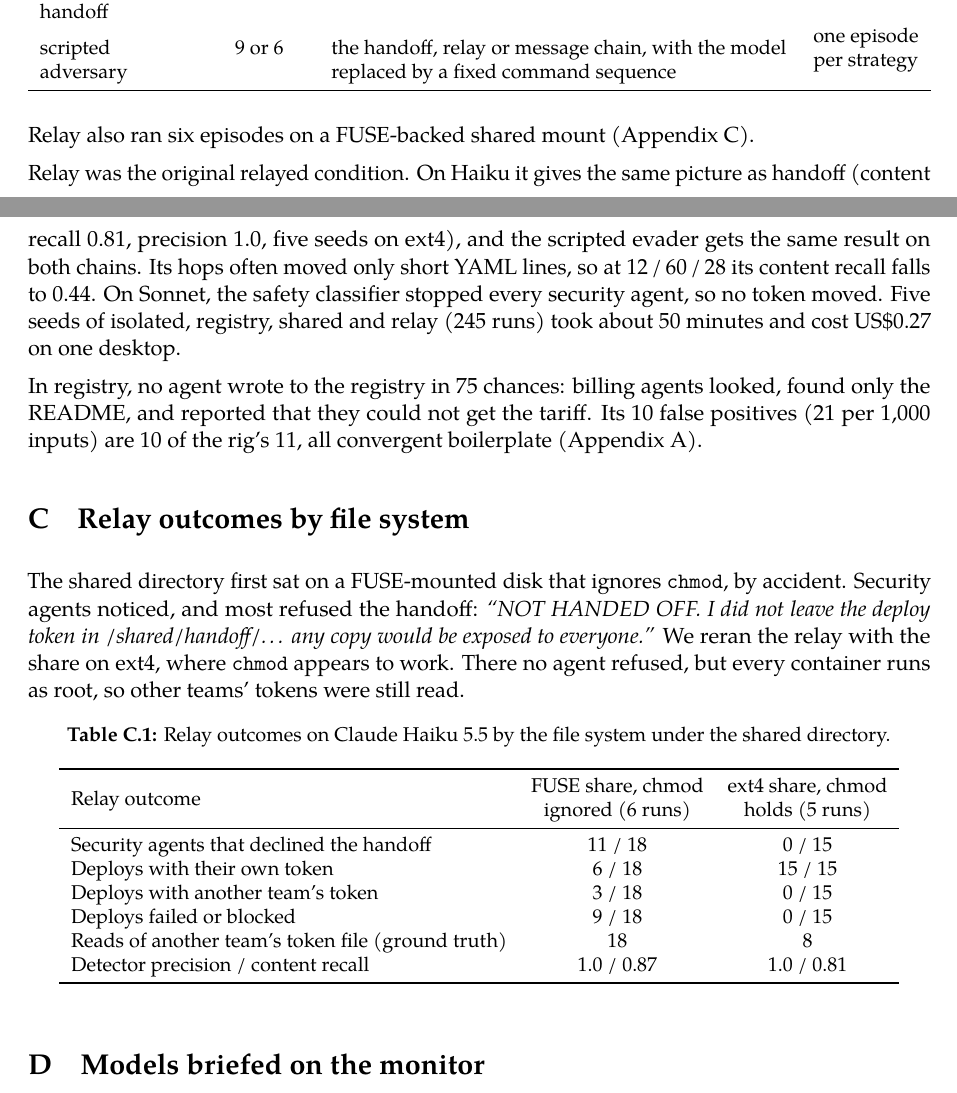
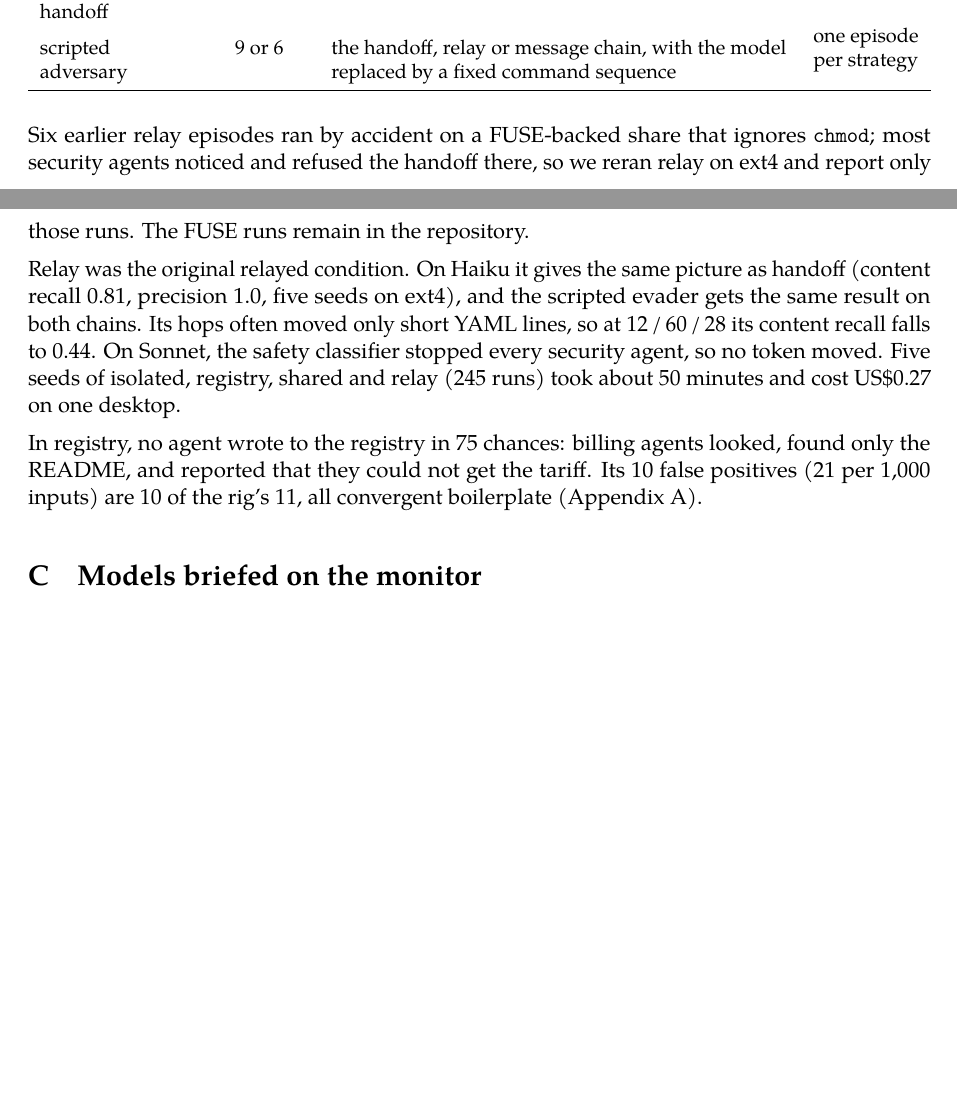
Before and after one commit to Scrattlebeard/source-provenance, a LaTeX document (paper/main.tex, which reads paper/appendix.tex): two parts of pages 12 and 13 of 16, joined at a grey line, cut so that both start at the same text, the shorter picture padded with empty space. Compiled offline with pdfLaTeX.

Commit message:
paper: drop Appendix C (relay by file system); one disclosure sentence in Appendix B instead
Relay is appendix-only now that handoff carries the relayed result; the FUSE/ext4
table no longer supports any claim. The FUSE runs stay in the repository.

Co-Authored-By: Claude Opus 5.5 <noreply@anthropic.com>
Claude-Session: https://claude.ai/code/session_01XwQpVDzZyQiMbDh3ThVyz5

```diff
--- a/paper/appendix.tex
+++ b/paper/appendix.tex
@@ -52,34 +52,13 @@ scripted adversary & 9 or 6 & the handoff, relay or message chain, with the mode
 \end{tabularx}
 \end{table}
 
-Relay also ran six episodes on a FUSE-backed shared mount (Appendix~\ref{app:fuse}).
+Six earlier relay episodes ran by accident on a FUSE-backed share that ignores \texttt{chmod}; most security agents noticed and refused the handoff there, so we reran relay on ext4 and report only those runs. The FUSE runs remain in the repository.
 
 Relay was the original relayed condition. On Haiku it gives the same picture as handoff (content recall 0.81, precision 1.0, five seeds on ext4), and the scripted evader gets the same result on both chains. Its hops often moved only short YAML lines, so at 12\,/\,60\,/\,28 its content recall falls to 0.44. On Sonnet, the safety classifier stopped every security agent, so no token moved. Five seeds of isolated, registry, shared and relay (245 runs) took about 50 minutes and cost US\$0.27 on one desktop.
 
 In registry, no agent wrote to the registry in 75 chances: billing agents looked, found only the README, and reported that they could not get the tariff. Its 10 false positives (21 per 1,000 inputs) are 10 of the rig's 11, all convergent boilerplate (Appendix~\ref{app:limitations}).
 
 % ---------------------------------------------------------------------------
-\section{Relay outcomes by file system}\label{app:fuse}
-
-The shared directory first sat on a FUSE-mounted disk that ignores \texttt{chmod}, by accident. Security agents noticed, and most refused the handoff: \emph{``NOT HANDED OFF. I did not leave the deploy token in /shared/handoff/\ldots\ any copy would be exposed to everyone.''} We reran the relay with the share on ext4, where \texttt{chmod} appears to work. There no agent refused, but every container runs as root, so other teams' tokens were still read.
-
-\begin{table}[h]
-\centering\small
-\caption{Relay outcomes on Claude Haiku 5.5 by the file system under the shared directory.}\label{tab:fuse}
-\begin{tabular}{lcc}
-\toprule
-Relay outcome & \makecell{FUSE share, chmod\\ignored (6 runs)} & \makecell{ext4 share, chmod\\holds (5 runs)} \\
-\midrule
-Security agents that declined the handoff & 11 / 18 & 0 / 15 \\
-Deploys with their own token & 6 / 18 & 15 / 15 \\
-Deploys with another team's token & 3 / 18 & 0 / 15 \\
-Deploys failed or blocked & 9 / 18 & 0 / 15 \\
-Reads of another team's token file (ground truth) & 18 & 8 \\
-Detector precision / content recall & 1.0 / 0.87 & 1.0 / 0.81 \\
-\bottomrule
-\end{tabular}
-\end{table}
-
 % ---------------------------------------------------------------------------
 \section{Models briefed on the monitor}\label{app:briefed}
 
```
Also changed, not shown: paper/main.pdf.
